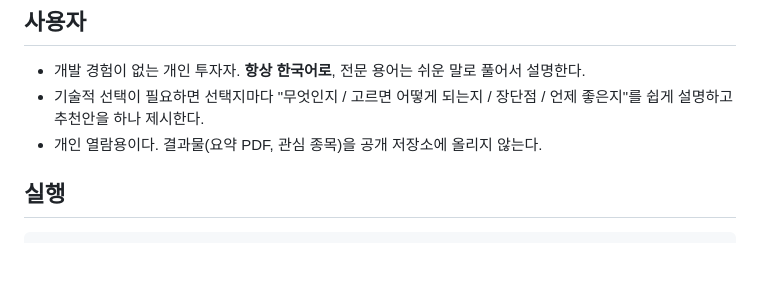
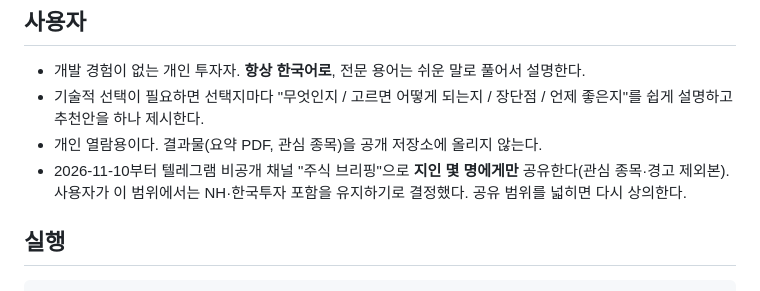
Before and after one commit to ysjang0-blip/stock-report, a Markdown page: AGENTS.md, the part around the change. GitHub-like rendering; blank space fills up the shorter version.

Commit message:
AGENTS: 공유 채널 범위 기록
Co-Authored-By: Claude Opus 5.5 <noreply@anthropic.com>

````diff
--- a/AGENTS.md
+++ b/AGENTS.md
@@ -8,6 +8,7 @@ PDF를 만들고 텔레그램으로 보낸다. GitHub Actions(공개 저장소)
 - 개발 경험이 없는 개인 투자자. **항상 한국어로**, 전문 용어는 쉬운 말로 풀어서 설명한다.
 - 기술적 선택이 필요하면 선택지마다 "무엇인지 / 고르면 어떻게 되는지 / 장단점 / 언제 좋은지"를 쉽게 설명하고 추천안을 하나 제시한다.
 - 개인 열람용이다. 결과물(요약 PDF, 관심 종목)을 공개 저장소에 올리지 않는다.
+- 2026-11-10부터 텔레그램 비공개 채널 "주식 브리핑"으로 **지인 몇 명에게만** 공유한다(관심 종목·경고 제외본). 사용자가 이 범위에서는 NH·한국투자 포함을 유지하기로 결정했다. 공유 범위를 넓히면 다시 상의한다.
 
 ## 실행
 ```
````
